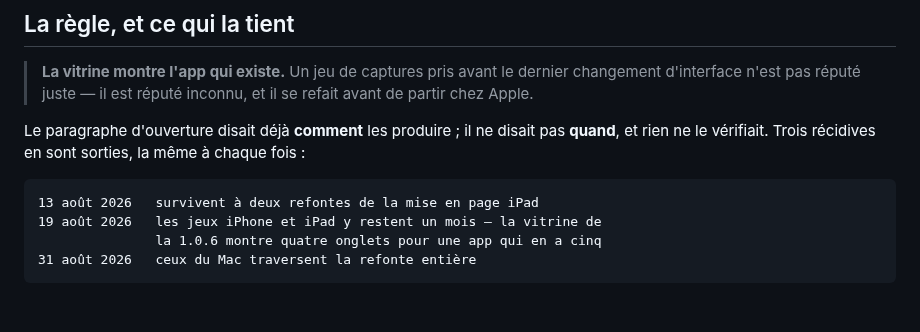
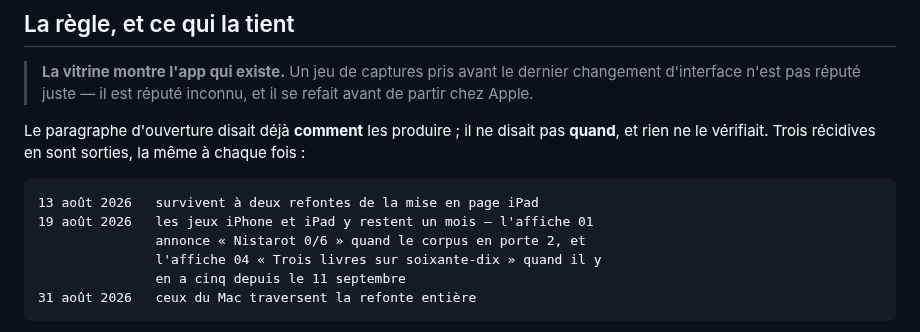
Before and after one commit to ONTBible/ONTBibleApp, a Markdown page: app/Captures/LISEZ-MOI.md, the part around the change. Rendered like a GitHub page; blank space fills up the shorter version.

Commit message:
# Corriger l'énoncé : j'y avais gravé une affirmation non mesurée
L'énoncé écrit il y a une heure disait « la vitrine de la 1.0.6 montre
quatre onglets pour une app qui en a cinq ». C'est faux, et la session
iOS l'a vu en ouvrant les images : le bandeau d'onglets n'apparaît dans
AUCUNE affiche — le cadre de l'appareil est coupé au-dessus.

J'avais déduit un contenu d'image à partir d'une date. La date était
juste, la conclusion ne l'était pas, et je l'ai propagée dans cinq
messages et un énoncé gravé — c'est-à-dire à l'endroit exact où une
erreur cesse de se discuter.

Ce qui est faux dans ces affiches est visible, et mesuré : l'affiche 01
annonce « Nistarot 0/6 » quand le corpus embarqué en porte 2 ; l'affiche
04 annonce « Trois livres sur soixante-dix » quand il y en a cinq depuis
le 11 septembre. Le compte est vérifié dans corpus.json par le drapeau
empty, cinq livres rédigés sur soixante-dix.

La leçon tient en une ligne, et elle vise le geste, pas la conclusion :
une date prouve qu'une image PEUT être fausse, jamais ce qu'elle
montre. C'est précisément ce que l'en-tête du contrôle dit de lui-même
— il mesure l'âge, pas le contenu.

```diff
--- a/app/Captures/LISEZ-MOI.md
+++ b/app/Captures/LISEZ-MOI.md
@@ -26,8 +26,10 @@ pas **quand**, et rien ne le vérifiait. Trois récidives en sont sorties, la
 même à chaque fois :
 
     13 août 2026   survivent à deux refontes de la mise en page iPad
-    19 août 2026   les jeux iPhone et iPad y restent un mois — la vitrine de
-                   la 1.0.6 montre quatre onglets pour une app qui en a cinq
+    19 août 2026   les jeux iPhone et iPad y restent un mois — l'affiche 01
+                   annonce « Nistarot 0/6 » quand le corpus en porte 2, et
+                   l'affiche 04 « Trois livres sur soixante-dix » quand il y
+                   en a cinq depuis le 11 septembre
     31 août 2026   ceux du Mac traversent la refonte entière
 
 Trois fois, c'est le signe qu'on réparait la manifestation — refaire les
```
